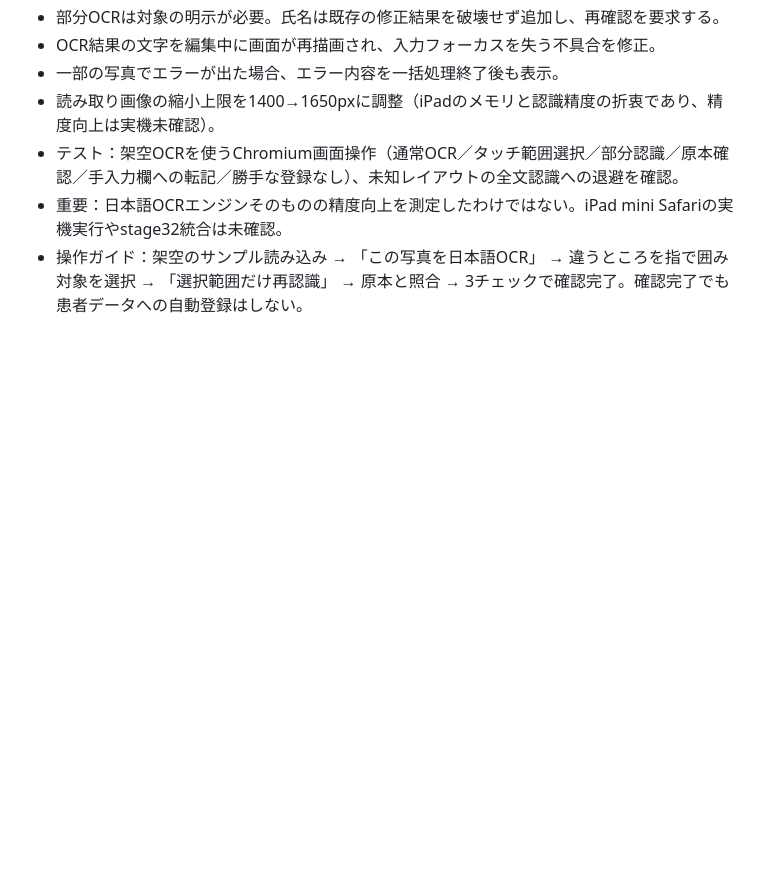
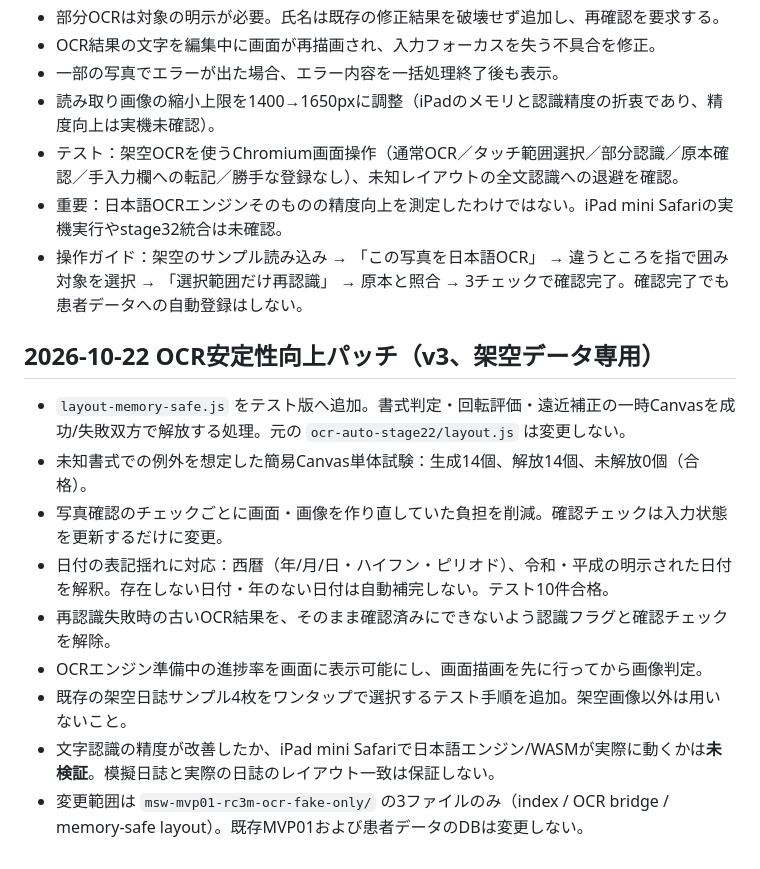
Before and after one commit to piimanbokumetsu-code/msw-v1010-test, a Markdown page: msw-mvp01-rc3m-ocr-fake-only/README.md, the part around the change. Rendered like a GitHub page; blank space fills up the shorter version.

Commit message:
Record OCR v3 validation and limitations for future handoff

```diff
--- a/msw-mvp01-rc3m-ocr-fake-only/README.md
+++ b/msw-mvp01-rc3m-ocr-fake-only/README.md
@@ -45,3 +45,14 @@
 - テスト：架空OCRを使うChromium画面操作（通常OCR／タッチ範囲選択／部分認識／原本確認／手入力欄への転記／勝手な登録なし）、未知レイアウトの全文認識への退避を確認。
 - 重要：日本語OCRエンジンそのものの精度向上を測定したわけではない。iPad mini Safariの実機実行やstage32統合は未確認。
 - 操作ガイド：架空のサンプル読み込み → 「この写真を日本語OCR」 → 違うところを指で囲み対象を選択 → 「選択範囲だけ再認識」 → 原本と照合 → 3チェックで確認完了。確認完了でも患者データへの自動登録はしない。
+
+## 2026-10-22 OCR安定性向上パッチ（v3、架空データ専用）
+- `layout-memory-safe.js` をテスト版へ追加。書式判定・回転評価・遠近補正の一時Canvasを成功/失敗双方で解放する処理。元の `ocr-auto-stage22/layout.js` は変更しない。
+- 未知書式での例外を想定した簡易Canvas単体試験：生成14個、解放14個、未解放0個（合格）。
+- 写真確認のチェックごとに画面・画像を作り直していた負担を削減。確認チェックは入力状態を更新するだけに変更。
+- 日付の表記揺れに対応：西暦（年/月/日・ハイフン・ピリオド）、令和・平成の明示された日付を解釈。存在しない日付・年のない日付は自動補完しない。テスト10件合格。
+- 再認識失敗時の古いOCR結果を、そのまま確認済みにできないよう認識フラグと確認チェックを解除。
+- OCRエンジン準備中の進捗率を画面に表示可能にし、画面描画を先に行ってから画像判定。
+- 既存の架空日誌サンプル4枚をワンタップで選択するテスト手順を追加。架空画像以外は用いないこと。
+- 文字認識の精度が改善したか、iPad mini Safariで日本語エンジン/WASMが実際に動くかは**未検証**。模擬日誌と実際の日誌のレイアウト一致は保証しない。
+- 変更範囲は `msw-mvp01-rc3m-ocr-fake-only/` の3ファイルのみ（index / OCR bridge / memory-safe layout）。既存MVP01および患者データのDBは変更しない。
```
